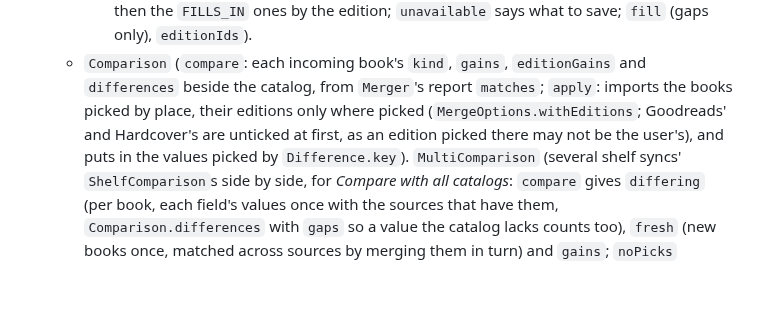
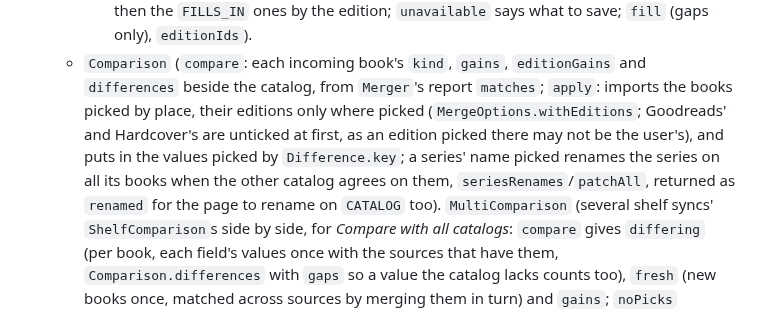
Before and after one commit to riccetn/audiobook-catalog, a Markdown page: CLAUDE.md, the part around the change. Rendered like a GitHub page; blank space fills up the shorter version.

Commit message:
Note the series rename in CLAUDE.md
Co-Authored-By: Claude Opus 5.5 <noreply@anthropic.com>
Claude-Session: https://claude.ai/code/session_01XvTJdhTSUa6Mv52ZvnXmup

```diff
--- a/CLAUDE.md
+++ b/CLAUDE.md
@@ -138,7 +138,8 @@ and `skipErrorChecking` (6 and 7 disagree on a few types; `make typecheck` is th
       `fill` (gaps only), `editionIds`).
   - `Comparison` (`compare`: each incoming book's `kind`, `gains`, `editionGains` and `differences` beside the catalog, from
     `Merger`'s report `matches`; `apply`: imports the books picked by place, their editions only where picked (`MergeOptions.withEditions`;
-    Goodreads' and Hardcover's are unticked at first, as an edition picked there may not be the user's), and puts in the values picked by `Difference.key`).
+    Goodreads' and Hardcover's are unticked at first, as an edition picked there may not be the user's), and puts in the values picked by `Difference.key`; a series' name picked renames the series on all its books when the other
+    catalog agrees on them, `seriesRenames`/`patchAll`, returned as `renamed` for the page to rename on `CATALOG` too).
     `MultiComparison` (several shelf syncs' `ShelfComparison`s side by side, for _Compare with all catalogs_: `compare` gives `differing` (per book, each
     field's values once with the sources that have them, `Comparison.differences` with `gaps` so a value the catalog lacks counts too), `fresh` (new books
     once, matched across sources by merging them in turn) and `gains`; `noPicks` (nothing picked, so Apply changes nothing), `pickedCount`, `apply`
```
